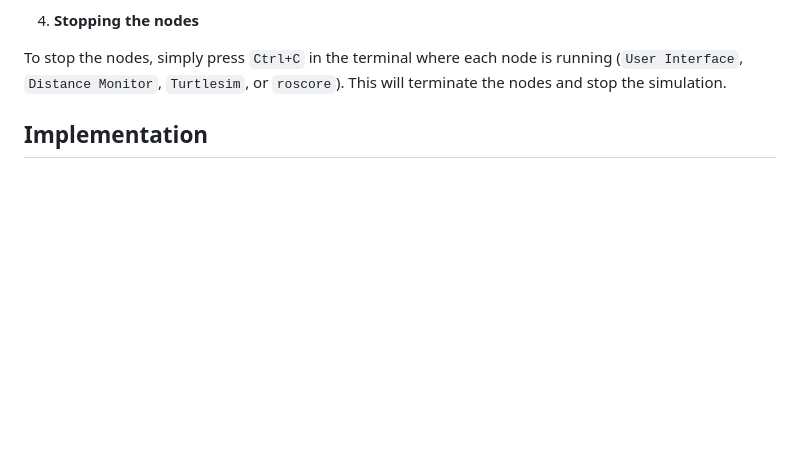
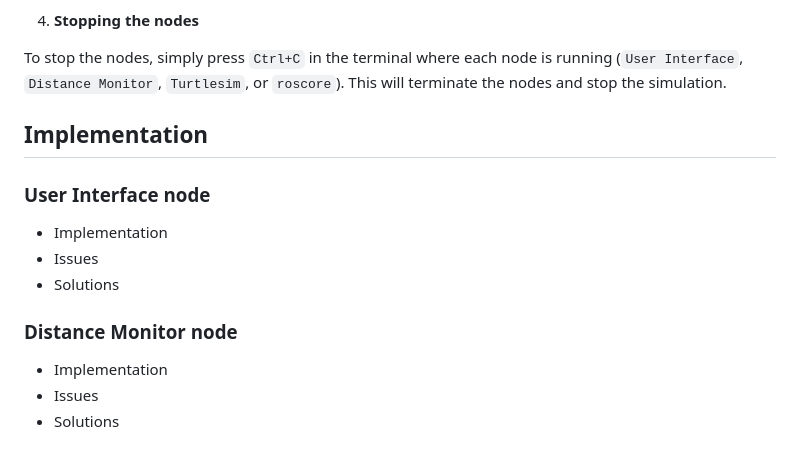
Before and after one commit to Rubin-unige/assignment1_rt, a Markdown page: README.md, the part around the change. GitHub-like rendering; blank space fills up the shorter version.

Commit message:
structure of implementation part added in readme

```diff
--- a/README.md
+++ b/README.md
@@ -163,3 +163,11 @@ This will start both the **Python user interface** for controlling the turtles a
 To stop the nodes, simply press `Ctrl+C` in the terminal where each node is running (`User Interface`, `Distance Monitor`, `Turtlesim`, or `roscore`). This will terminate the nodes and stop the simulation.
 
 ## Implementation
+### User Interface node
+- Implementation
+- Issues
+- Solutions
+### Distance Monitor node
+- Implementation
+- Issues
+- Solutions
```
